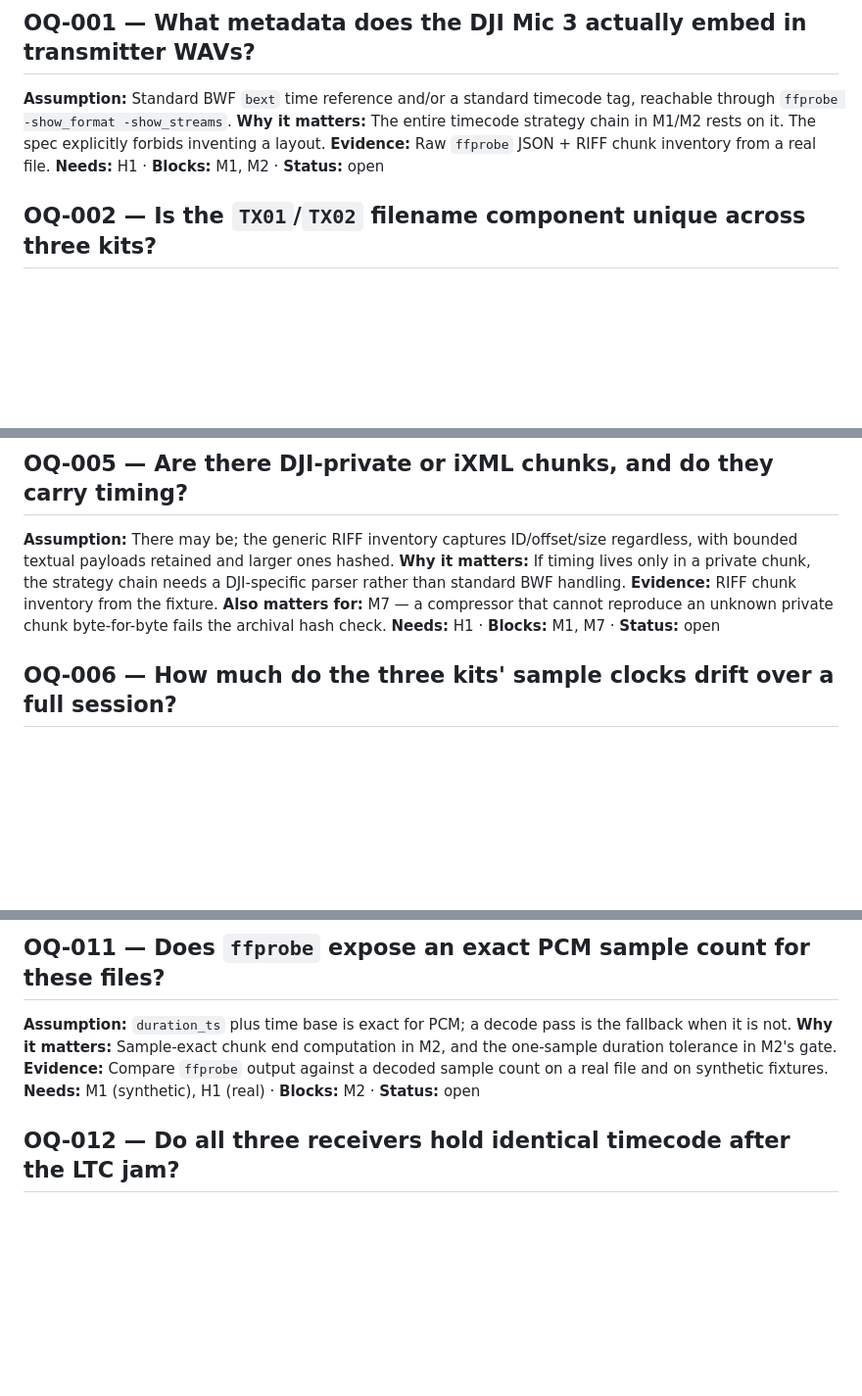
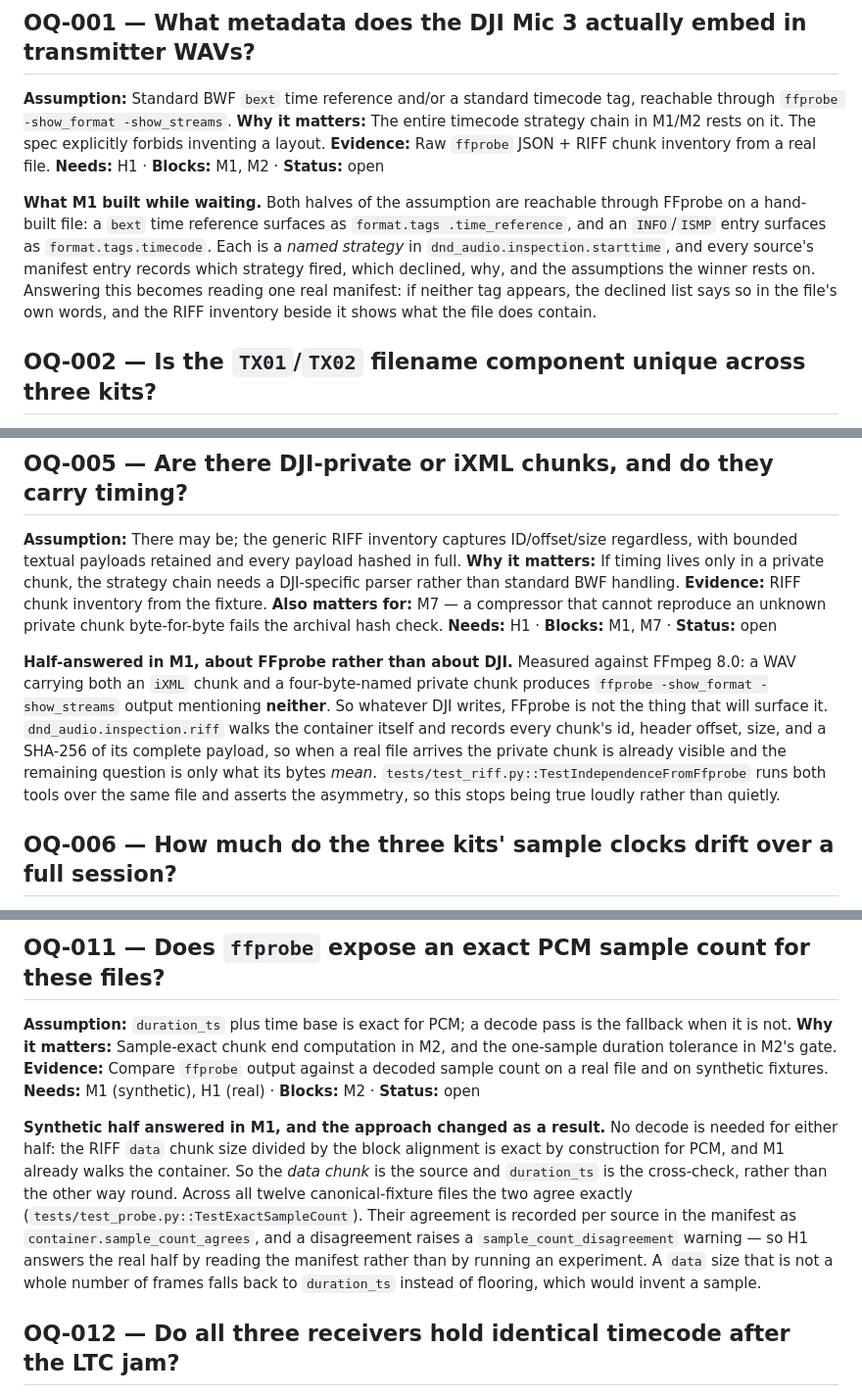
Before and after one commit to dgoeke/dnd-audio, a Markdown page: docs/plan/OPEN-QUESTIONS.md, 3 parts joined by grey strips. Shown at 98% size. Rendered like a GitHub page; blank space fills up the shorter version.

Commit message:
M1: record what the open questions now know
OQ-001, OQ-005, and OQ-011 each gained evidence during M1 that changes what H1
has to do.

OQ-005 is half-answered, and about FFprobe rather than about DJI: against
FFmpeg 8.0, neither an iXML chunk nor a private one appears anywhere in
`-show_format -show_streams` output. Whatever DJI writes, FFprobe will not
surface it — which is why the generic RIFF walk exists and why a test runs both
tools over the same bytes to assert the asymmetry.

OQ-011's synthetic half is answered, and answering it changed the approach: no
decode is needed, because the RIFF data chunk size over the block alignment is
exact for PCM. The data chunk is now the source and duration_ts the cross-check.
Their agreement is recorded per source, so H1 answers the real half by reading a
manifest instead of running an experiment.

OQ-001 records what was built while waiting: both tags are reachable, each is a
named strategy, and every manifest entry says which one fired and why the others
declined.

Co-Authored-By: Claude Opus 5 (1M context) <noreply@anthropic.com>

```diff
--- a/docs/plan/OPEN-QUESTIONS.md
+++ b/docs/plan/OPEN-QUESTIONS.md
@@ -20,6 +20,15 @@ reachable through `ffprobe -show_format -show_streams`.
 spec explicitly forbids inventing a layout.
 **Evidence:** Raw `ffprobe` JSON + RIFF chunk inventory from a real file.
 **Needs:** H1 · **Blocks:** M1, M2 · **Status:** open
+
+**What M1 built while waiting.** Both halves of the assumption are reachable through
+FFprobe on a hand-built file: a `bext` time reference surfaces as `format.tags
+.time_reference`, and an `INFO`/`ISMP` entry surfaces as `format.tags.timecode`. Each is
+a *named strategy* in `dnd_audio.inspection.starttime`, and every source's manifest entry
+records which strategy fired, which declined, why, and the assumptions the winner rests
+on. Answering this becomes reading one real manifest: if neither tag appears, the
+declined list says so in the file's own words, and the RIFF inventory beside it shows
+what the file does contain.
 
 ## OQ-002 — Is the `TX01`/`TX02` filename component unique across three kits?
 **Assumption:** No. It is a receiver-assigned pairing-order identifier, so two kits
@@ -47,13 +56,23 @@ is a timecode tag plus configured frame rate.
 
 ## OQ-005 — Are there DJI-private or iXML chunks, and do they carry timing?
 **Assumption:** There may be; the generic RIFF inventory captures ID/offset/size
-regardless, with bounded textual payloads retained and larger ones hashed.
+regardless, with bounded textual payloads retained and every payload hashed in full.
 **Why it matters:** If timing lives only in a private chunk, the strategy chain
 needs a DJI-specific parser rather than standard BWF handling.
 **Evidence:** RIFF chunk inventory from the fixture.
 **Also matters for:** M7 — a compressor that cannot reproduce an unknown private
 chunk byte-for-byte fails the archival hash check.
 **Needs:** H1 · **Blocks:** M1, M7 · **Status:** open
+
+**Half-answered in M1, about FFprobe rather than about DJI.** Measured against FFmpeg
+8.0: a WAV carrying both an `iXML` chunk and a four-byte-named private chunk produces
+`ffprobe -show_format -show_streams` output mentioning **neither**. So whatever DJI
+writes, FFprobe is not the thing that will surface it. `dnd_audio.inspection.riff` walks
+the container itself and records every chunk's id, header offset, size, and a SHA-256 of
+its complete payload, so when a real file arrives the private chunk is already visible
+and the remaining question is only what its bytes *mean*.
+`tests/test_riff.py::TestIndependenceFromFfprobe` runs both tools over the same file and
+asserts the asymmetry, so this stops being true loudly rather than quietly.
 
 ## OQ-006 — How much do the three kits' sample clocks drift over a full session?
 **Assumption:** Small enough that timeline sync without affine drift correction is
@@ -102,6 +121,17 @@ one-sample duration tolerance in M2's gate.
 file and on synthetic fixtures.
 **Needs:** M1 (synthetic), H1 (real) · **Blocks:** M2 · **Status:** open
 
+**Synthetic half answered in M1, and the approach changed as a result.** No decode is
+needed for either half: the RIFF `data` chunk size divided by the block alignment is
+exact by construction for PCM, and M1 already walks the container. So the *data chunk*
+is the source and `duration_ts` is the cross-check, rather than the other way round.
+Across all twelve canonical-fixture files the two agree exactly
+(`tests/test_probe.py::TestExactSampleCount`). Their agreement is recorded per source in
+the manifest as `container.sample_count_agrees`, and a disagreement raises a
+`sample_count_disagreement` warning — so H1 answers the real half by reading the
+manifest rather than by running an experiment. A `data` size that is not a whole number
+of frames falls back to `duration_ts` instead of flooring, which would invent a sample.
+
 ## OQ-012 — Do all three receivers hold identical timecode after the LTC jam?
 **Assumption:** Yes, and they stay matched for the session while powered.
 **Why it matters:** It is the premise of cross-kit synchronization. A mismatch at
```
